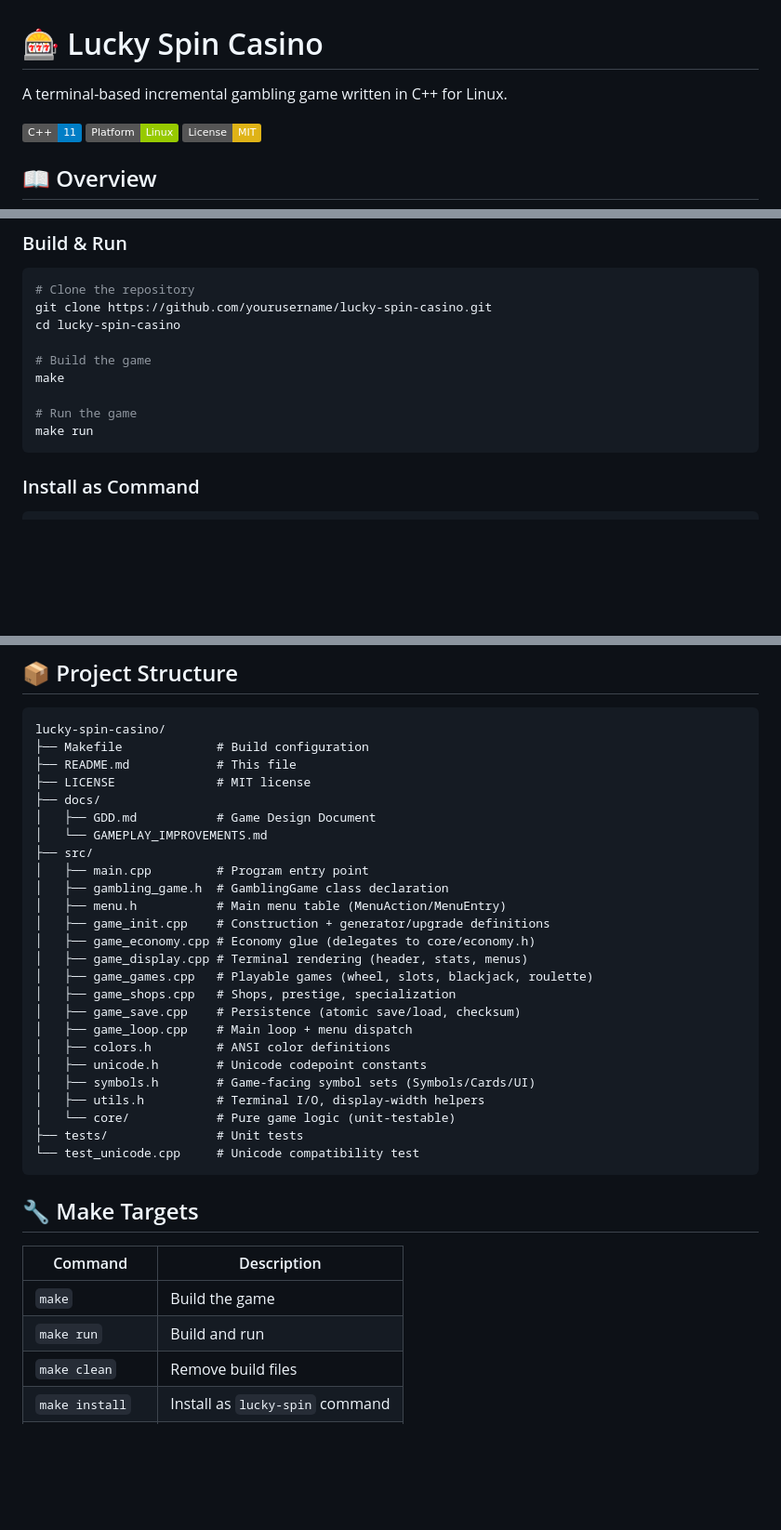
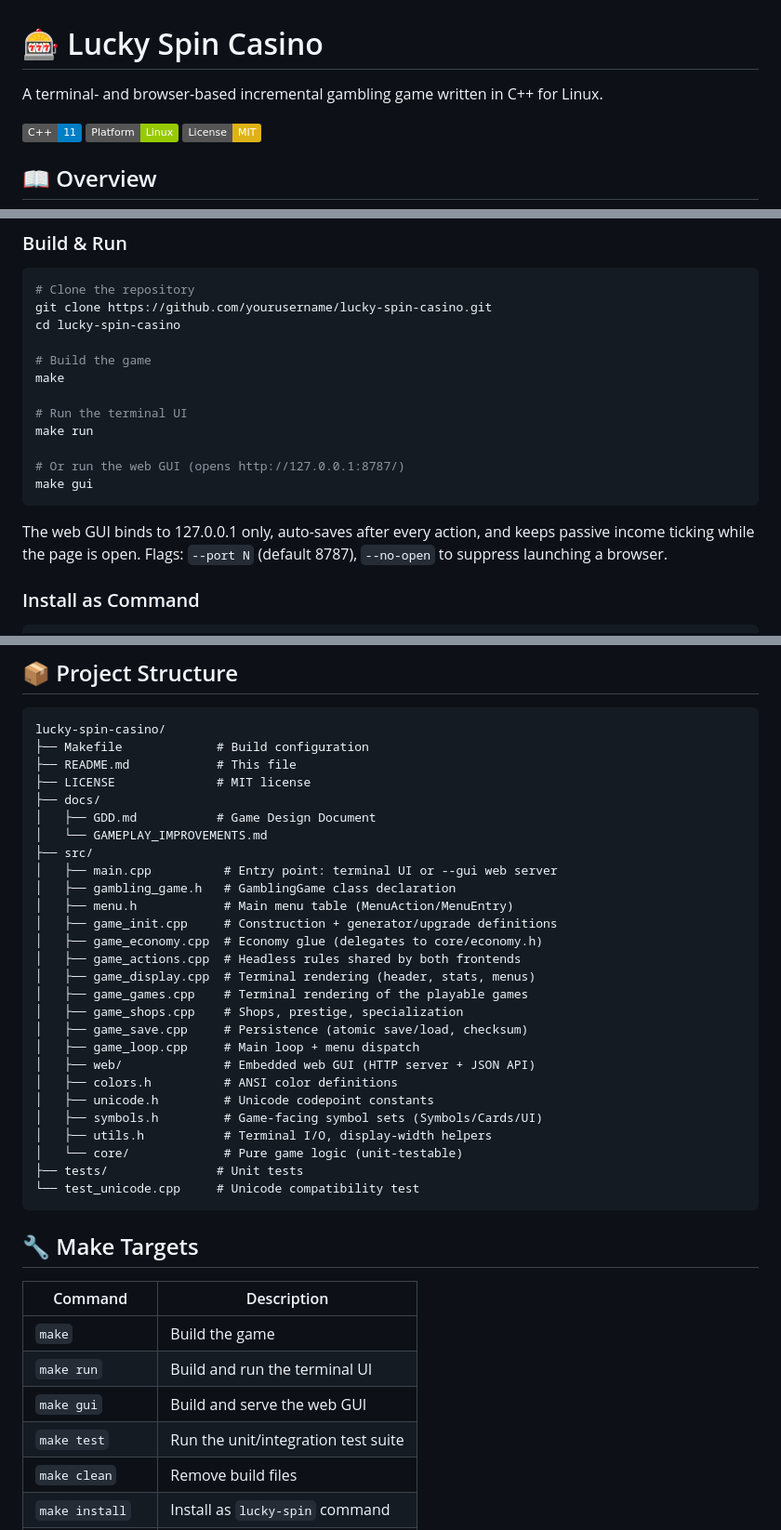
Before and after one commit to aurelioochoa/luckyspin, a Markdown page: README.md, 3 parts joined by grey strips. Shown at 93% size. Drawn GitHub-style; badges without logos; blank space fills up the shorter version.

````diff
--- a/README.md
+++ b/README.md
@@ -1,6 +1,6 @@
 # 🎰 Lucky Spin Casino
 
-A terminal-based incremental gambling game written in C++ for Linux.
+A terminal- and browser-based incremental gambling game written in C++ for Linux.
 
 ![C++11](https://img.shields.io/badge/C%2B%2B-11-blue.svg)
 ![Platform](https://img.shields.io/badge/Platform-Linux-green.svg)
@@ -54,9 +65,16 @@ cd lucky-spin-casino
 # Build the game
 make
 
-# Run the game
+# Run the terminal UI
 make run
+
+# Or run the web GUI (opens http://127.0.0.1:8787/)
+make gui
 ```
+
+The web GUI binds to 127.0.0.1 only, auto-saves after every action, and
+keeps passive income ticking while the page is open. Flags: `--port N`
+(default 8787), `--no-open` to suppress launching a browser.
 
 ### Install as Command
 
@@ -93,21 +111,23 @@ lucky-spin-casino/
 │   ├── GDD.md           # Game Design Document
 │   └── GAMEPLAY_IMPROVEMENTS.md
 ├── src/
-│   ├── main.cpp         # Program entry point
-│   ├── gambling_game.h  # GamblingGame class declaration
-│   ├── menu.h           # Main menu table (MenuAction/MenuEntry)
-│   ├── game_init.cpp    # Construction + generator/upgrade definitions
-│   ├── game_economy.cpp # Economy glue (delegates to core/economy.h)
-│   ├── game_display.cpp # Terminal rendering (header, stats, menus)
-│   ├── game_games.cpp   # Playable games (wheel, slots, blackjack, roulette)
-│   ├── game_shops.cpp   # Shops, prestige, specialization
-│   ├── game_save.cpp    # Persistence (atomic save/load, checksum)
-│   ├── game_loop.cpp    # Main loop + menu dispatch
-│   ├── colors.h         # ANSI color definitions
-│   ├── unicode.h        # Unicode codepoint constants
-│   ├── symbols.h        # Game-facing symbol sets (Symbols/Cards/UI)
-│   ├── utils.h          # Terminal I/O, display-width helpers
-│   └── core/            # Pure game logic (unit-testable)
+│   ├── main.cpp          # Entry point: terminal UI or --gui web server
+│   ├── gambling_game.h   # GamblingGame class declaration
+│   ├── menu.h            # Main menu table (MenuAction/MenuEntry)
+│   ├── game_init.cpp     # Construction + generator/upgrade definitions
+│   ├── game_economy.cpp  # Economy glue (delegates to core/economy.h)
+│   ├── game_actions.cpp  # Headless rules shared by both frontends
+│   ├── game_display.cpp  # Terminal rendering (header, stats, menus)
+│   ├── game_games.cpp    # Terminal rendering of the playable games
+│   ├── game_shops.cpp    # Shops, prestige, specialization
+│   ├── game_save.cpp     # Persistence (atomic save/load, checksum)
+│   ├── game_loop.cpp     # Main loop + menu dispatch
+│   ├── web/              # Embedded web GUI (HTTP server + JSON API)
+│   ├── colors.h          # ANSI color definitions
+│   ├── unicode.h         # Unicode codepoint constants
+│   ├── symbols.h         # Game-facing symbol sets (Symbols/Cards/UI)
+│   ├── utils.h           # Terminal I/O, display-width helpers
+│   └── core/             # Pure game logic (unit-testable)
 ├── tests/               # Unit tests
 └── test_unicode.cpp     # Unicode compatibility test
 ```
@@ -117,7 +137,9 @@ lucky-spin-casino/
 | Command | Description |
 |---------|-------------|
 | `make` | Build the game |
-| `make run` | Build and run |
+| `make run` | Build and run the terminal UI |
+| `make gui` | Build and serve the web GUI |
+| `make test` | Run the unit/integration test suite |
 | `make clean` | Remove build files |
 | `make install` | Install as `lucky-spin` command |
 | `make uninstall` | Remove installed command |
````
Also changed, not shown: other parts of README.md (+27 -6 lines), docs/GAMEPLAY_IMPROVEMENTS.md (+8 -0 lines).
